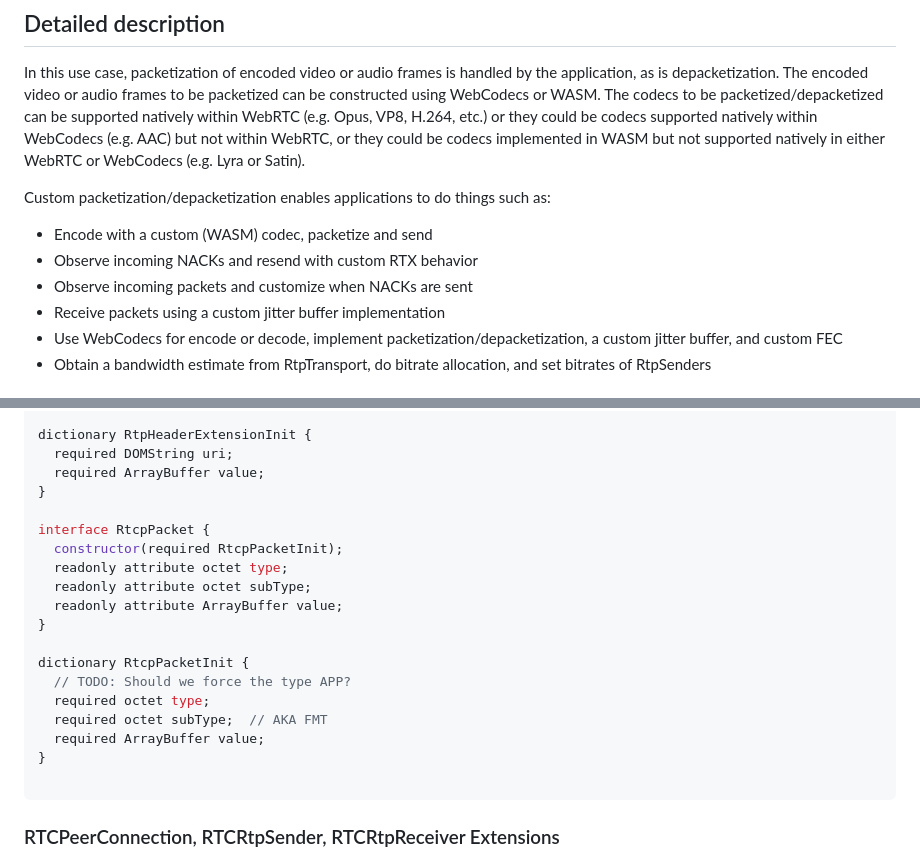
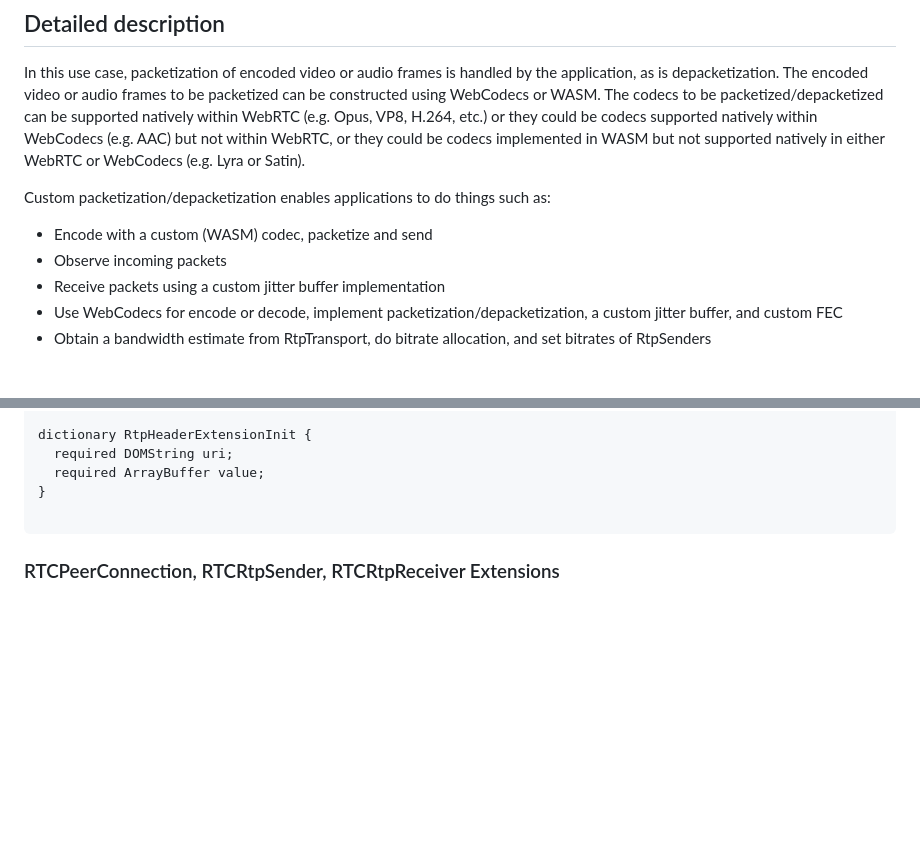
Before and after one commit to w3c/webrtc-rtptransport, a Markdown page: explainer-use-case-1.md, 2 parts joined by grey strips. GitHub-like rendering; blank space fills up the shorter version.

Commit message:
Remove custom NACK/RTX
Fix for https://github.com/w3c/webrtc-rtptransport/issues/27

```diff
--- a/explainer-use-case-1.md
+++ b/explainer-use-case-1.md
@@ -15,8 +15,7 @@ In this use case, packetization of encoded video or audio frames is handled by t
 
 Custom packetization/depacketization enables applications to do things such as:
 - Encode with a custom (WASM) codec, packetize and send
-- Observe incoming NACKs and resend with custom RTX behavior
-- Observe incoming packets and customize when NACKs are sent
+- Observe incoming packets
 - Receive packets using a custom jitter buffer implementation
 - Use WebCodecs for encode or decode, implement packetization/depacketization, a custom jitter buffer, and custom FEC
 - Obtain a bandwidth estimate from RtpTransport, do bitrate allocation, and set bitrates of RtpSenders
@@ -85,20 +84,6 @@ dictionary RtpPacketInit {
 
 dictionary RtpHeaderExtensionInit {
   required DOMString uri;
-  required ArrayBuffer value;
-}
-
-interface RtcpPacket {
-  constructor(required RtcpPacketInit);
-  readonly attribute octet type;
-  readonly attribute octet subType;
-  readonly attribute ArrayBuffer value;
-}
-
-dictionary RtcpPacketInit {
-  // TODO: Should we force the type APP?
-  required octet type;
-  required octet subType;  // AKA FMT
   required ArrayBuffer value;
 }
 
```
